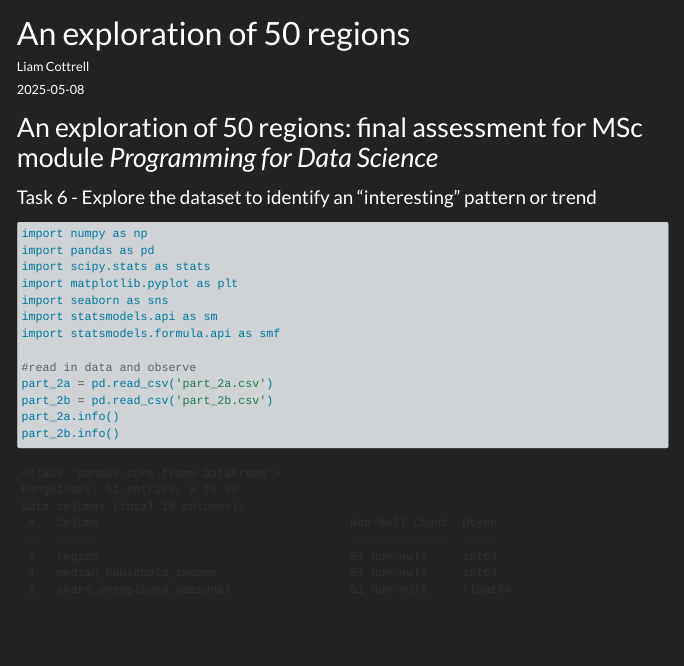
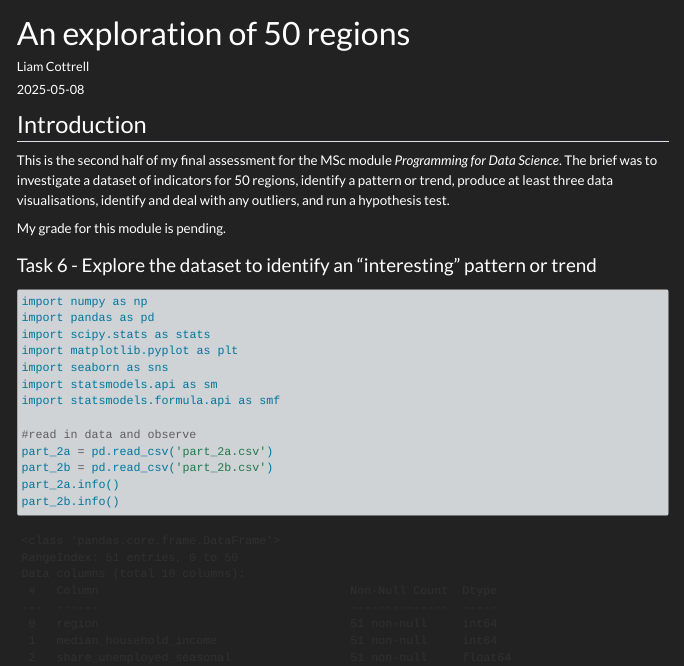
Before and after one commit to lico27/liamco.io, a Quarto document (posts/an-exploration-of-50-regions/index.qmd): the page in a window 1100 px wide, from its top. Rendered offline with R 4.5, knitr and Pandoc in place of Quarto, with nearby package versions; menus at the side of the page are left out; long lines of code are wrapped.

Commit message:
fix some post bits

```diff
--- a/posts/an-exploration-of-50-regions/index.qmd
+++ b/posts/an-exploration-of-50-regions/index.qmd
@@ -5,7 +5,11 @@ date: "2025-05-08"
 categories: [assignment, data analysis, python, linear regression]
 ---
 
-# An exploration of 50 regions: final assessment for MSc module *Programming for Data Science*
+## Introduction
+
+This is the second half of my final assessment for the MSc module *Programming for Data Science*. The brief was to investigate a dataset of indicators for 50 regions, identify a pattern or trend, produce at least three data visualisations, identify and deal with any outliers, and run a hypothesis test.
+
+My grade for this module is pending.
 
 ### Task 6 - Explore the dataset to identify an "interesting" pattern or trend
 
```
Also changed, not shown: posts/simpsons/simpsons_md.qmd (+3 -0 lines), posts/simpsons/simpsons.jpg (added), posts/an-exploration-of-50-regions/index.qmd (2 more changed lines).
